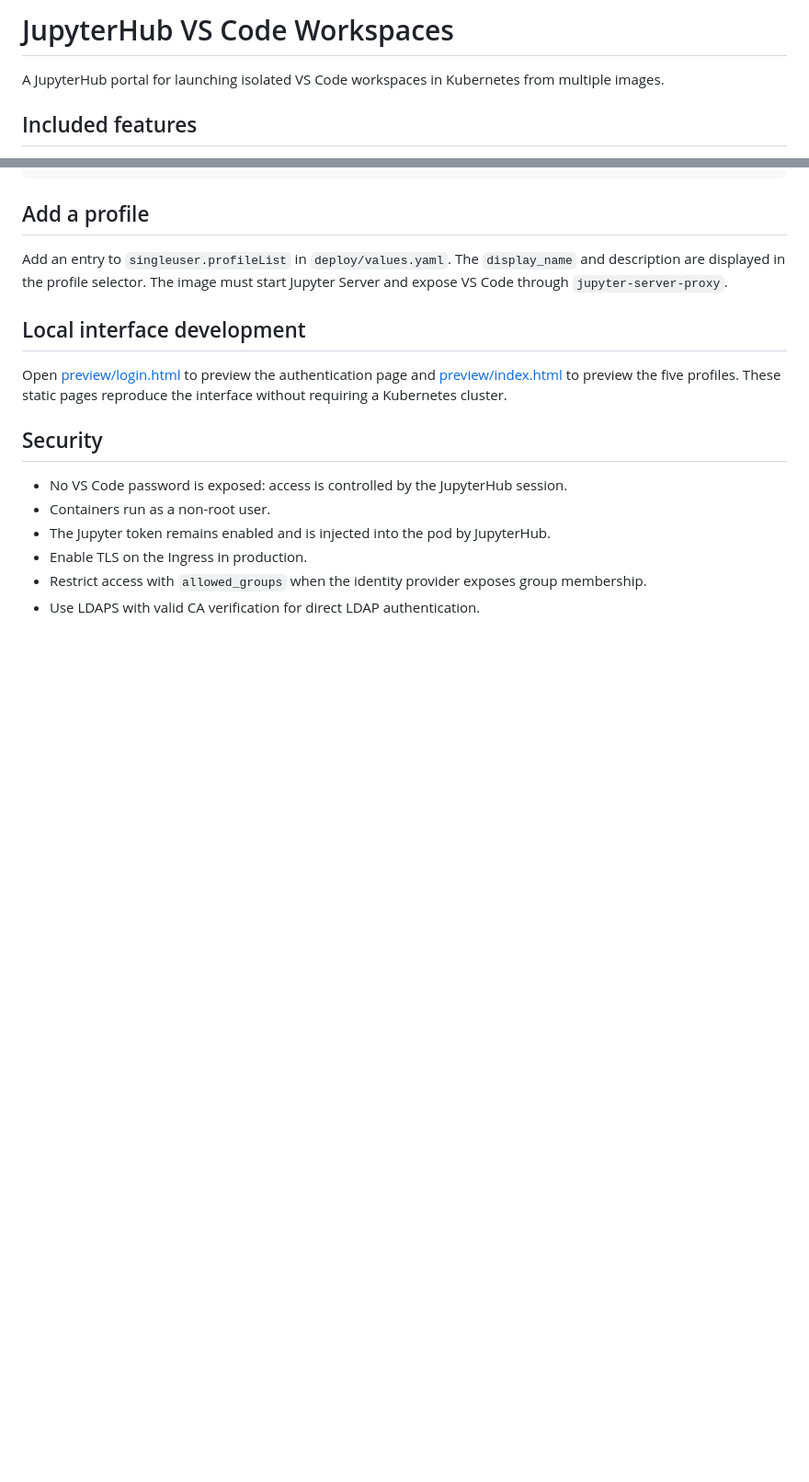
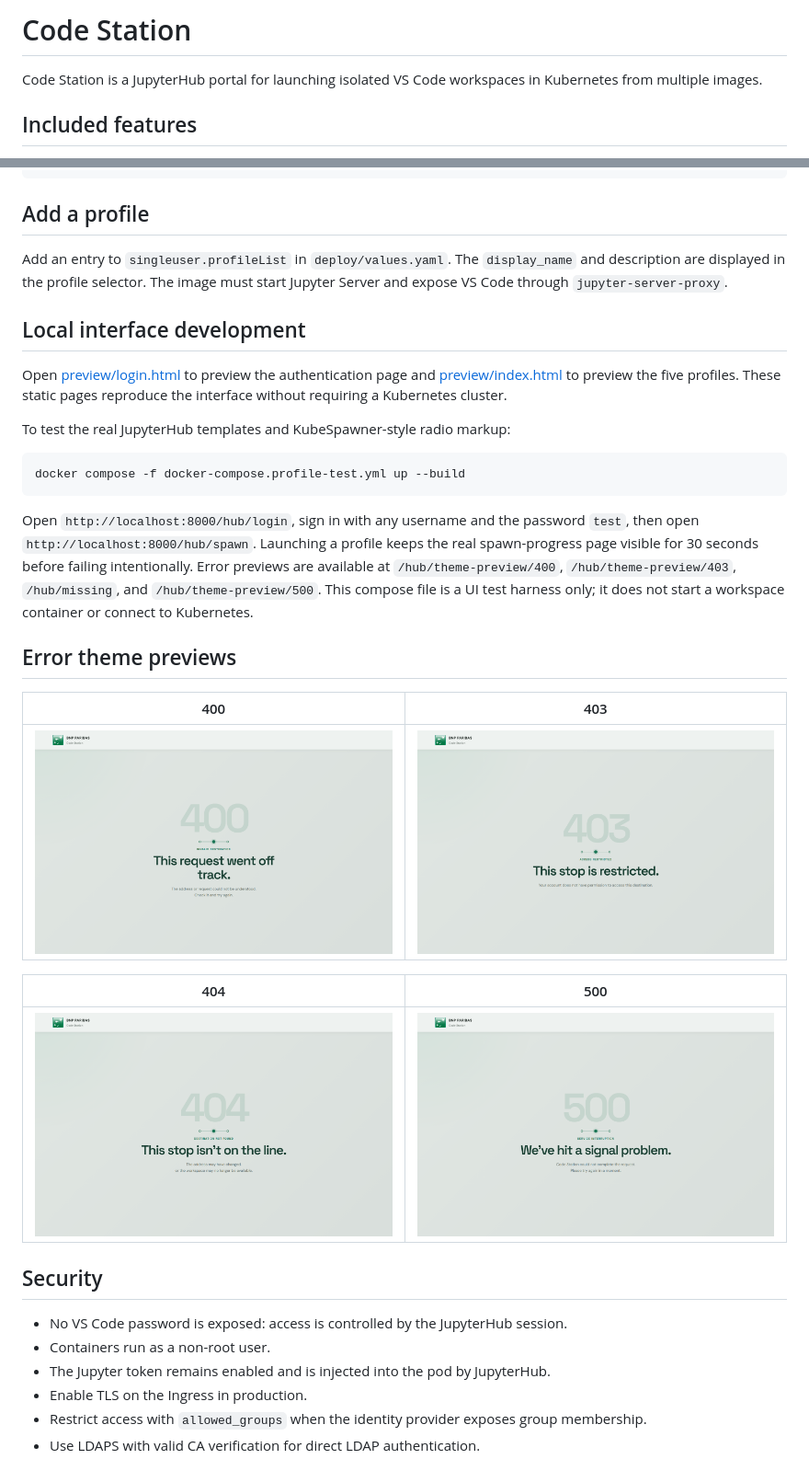
Before and after one commit to thomas-illiet/jupyter-k8s-hub, a Markdown page: README.md, 2 parts joined by grey strips. Shown at 92% size. Rendered like a GitHub page; pictures changed too: docs/screenshots/error-400.png (added), docs/screenshots/error-403.png (added), docs/screenshots/error-404.png (added); blank space fills up the shorter version.

Commit message:
feat: polish Code Station theme and error pages

````diff
--- a/README.md
+++ b/README.md
@@ -1,6 +1,6 @@
-# JupyterHub VS Code Workspaces
+# Code Station
 
-A JupyterHub portal for launching isolated VS Code workspaces in Kubernetes from multiple images.
+Code Station is a JupyterHub portal for launching isolated VS Code workspaces in Kubernetes from multiple images.
 
 ## Included features
 
@@ -89,6 +89,24 @@ Add an entry to `singleuser.profileList` in `deploy/values.yaml`. The `display_n
 
 Open [preview/login.html](preview/login.html) to preview the authentication page and [preview/index.html](preview/index.html) to preview the five profiles. These static pages reproduce the interface without requiring a Kubernetes cluster.
 
+To test the real JupyterHub templates and KubeSpawner-style radio markup:
+
+```powershell
+docker compose -f docker-compose.profile-test.yml up --build
+```
+
+Open `http://localhost:8000/hub/login`, sign in with any username and the password `test`, then open `http://localhost:8000/hub/spawn`. Launching a profile keeps the real spawn-progress page visible for 30 seconds before failing intentionally. Error previews are available at `/hub/theme-preview/400`, `/hub/theme-preview/403`, `/hub/missing`, and `/hub/theme-preview/500`. This compose file is a UI test harness only; it does not start a workspace container or connect to Kubernetes.
+
+## Error theme previews
+
+| 400 | 403 |
+| --- | --- |
+| ![Code Station error 400](docs/screenshots/error-400.png) | ![Code Station error 403](docs/screenshots/error-403.png) |
+
+| 404 | 500 |
+| --- | --- |
+| ![Code Station error 404](docs/screenshots/error-404.png) | ![Code Station error 500](docs/screenshots/error-500.png) |
+
 ## Security
 
 - No VS Code password is exposed: access is controlled by the JupyterHub session.
````
Also changed, not shown: 11 other files.
